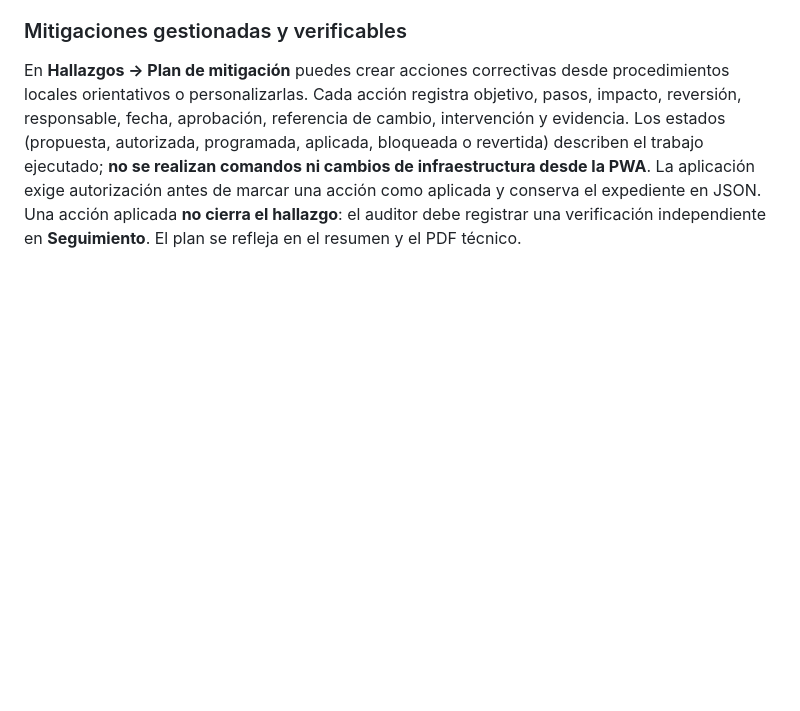
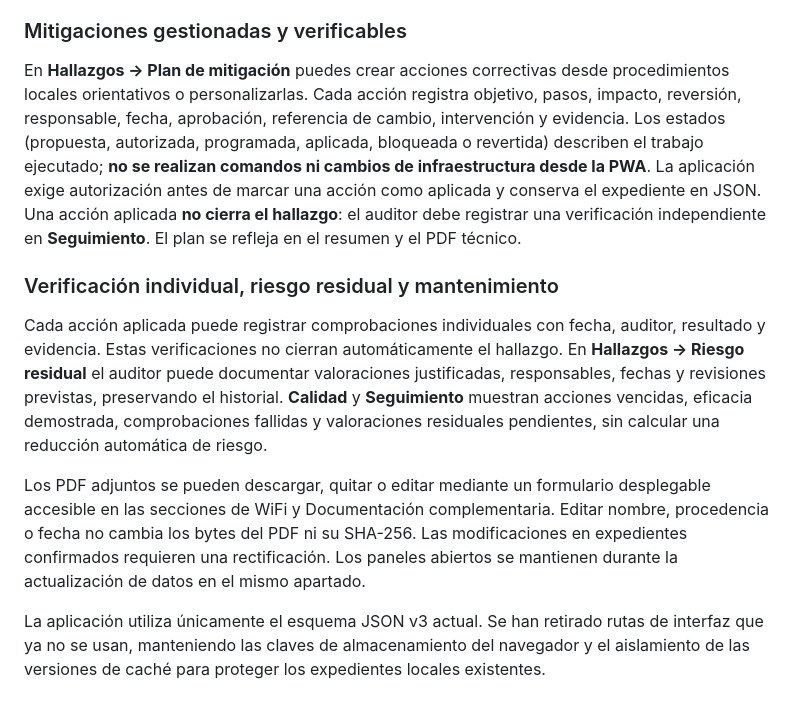
Before and after one commit to sempitern0/RabbitMole, a Markdown page: README_ES.md, the part around the change. Drawn GitHub-style; blank space fills up the shorter version.

Commit message:
docs(es): describe current residual risk and accessible attachment workflow

```diff
--- a/README_ES.md
+++ b/README_ES.md
@@ -206,3 +206,12 @@ Opcionalmente puedes importar **CSV** con encabezados habituales de SSID/BSSID,
 ### Mitigaciones gestionadas y verificables
 
 En **Hallazgos → Plan de mitigación** puedes crear acciones correctivas desde procedimientos locales orientativos o personalizarlas. Cada acción registra objetivo, pasos, impacto, reversión, responsable, fecha, aprobación, referencia de cambio, intervención y evidencia. Los estados (propuesta, autorizada, programada, aplicada, bloqueada o revertida) describen el trabajo ejecutado; **no se realizan comandos ni cambios de infraestructura desde la PWA**. La aplicación exige autorización antes de marcar una acción como aplicada y conserva el expediente en JSON. Una acción aplicada **no cierra el hallazgo**: el auditor debe registrar una verificación independiente en **Seguimiento**. El plan se refleja en el resumen y el PDF técnico.
+
+
+### Verificación individual, riesgo residual y mantenimiento
+
+Cada acción aplicada puede registrar comprobaciones individuales con fecha, auditor, resultado y evidencia. Estas verificaciones no cierran automáticamente el hallazgo. En **Hallazgos → Riesgo residual** el auditor puede documentar valoraciones justificadas, responsables, fechas y revisiones previstas, preservando el historial. **Calidad** y **Seguimiento** muestran acciones vencidas, eficacia demostrada, comprobaciones fallidas y valoraciones residuales pendientes, sin calcular una reducción automática de riesgo.
+
+Los PDF adjuntos se pueden descargar, quitar o editar mediante un formulario desplegable accesible en las secciones de WiFi y Documentación complementaria. Editar nombre, procedencia o fecha no cambia los bytes del PDF ni su SHA-256. Las modificaciones en expedientes confirmados requieren una rectificación. Los paneles abiertos se mantienen durante la actualización de datos en el mismo apartado.
+
+La aplicación utiliza únicamente el esquema JSON v3 actual. Se han retirado rutas de interfaz que ya no se usan, manteniendo las claves de almacenamiento del navegador y el aislamiento de las versiones de caché para proteger los expedientes locales existentes.
```
